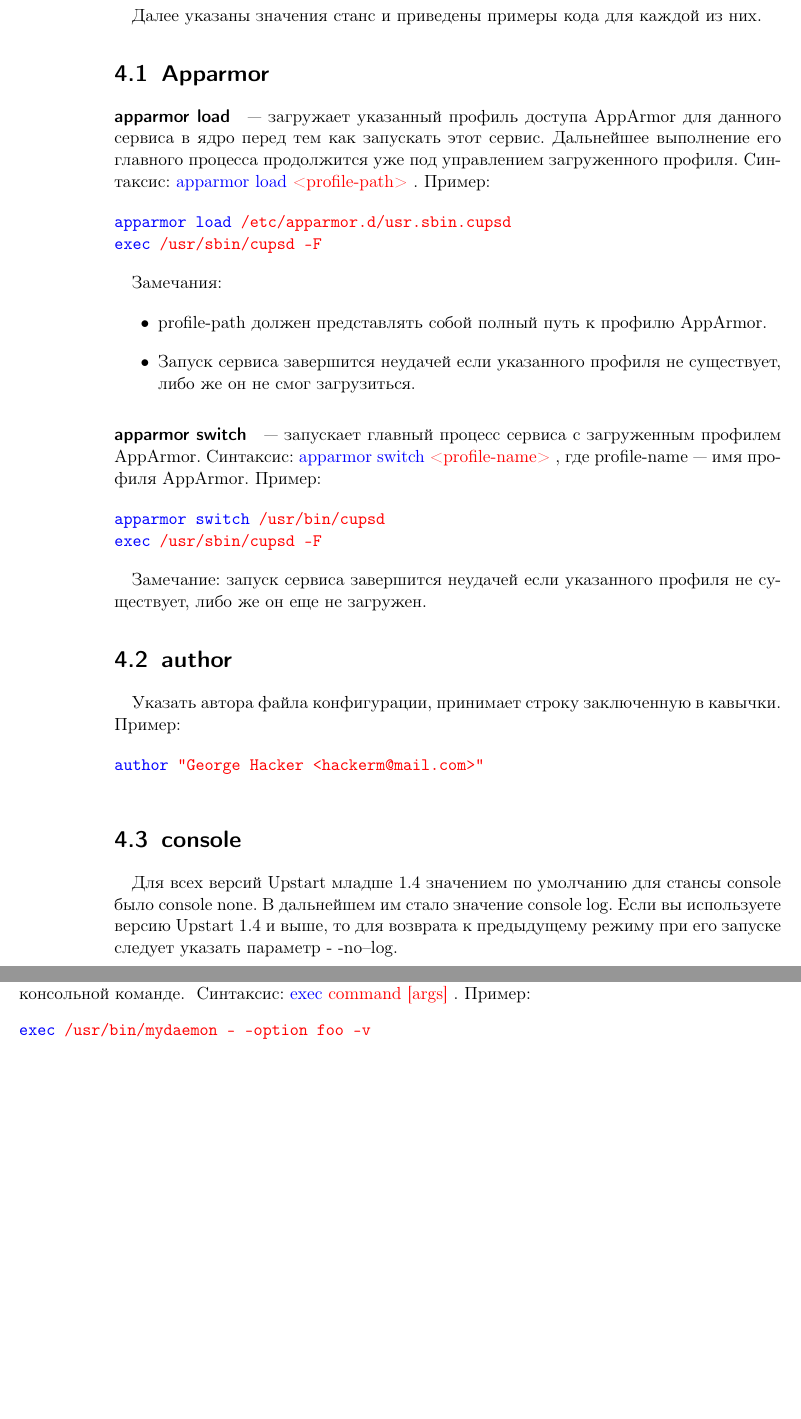
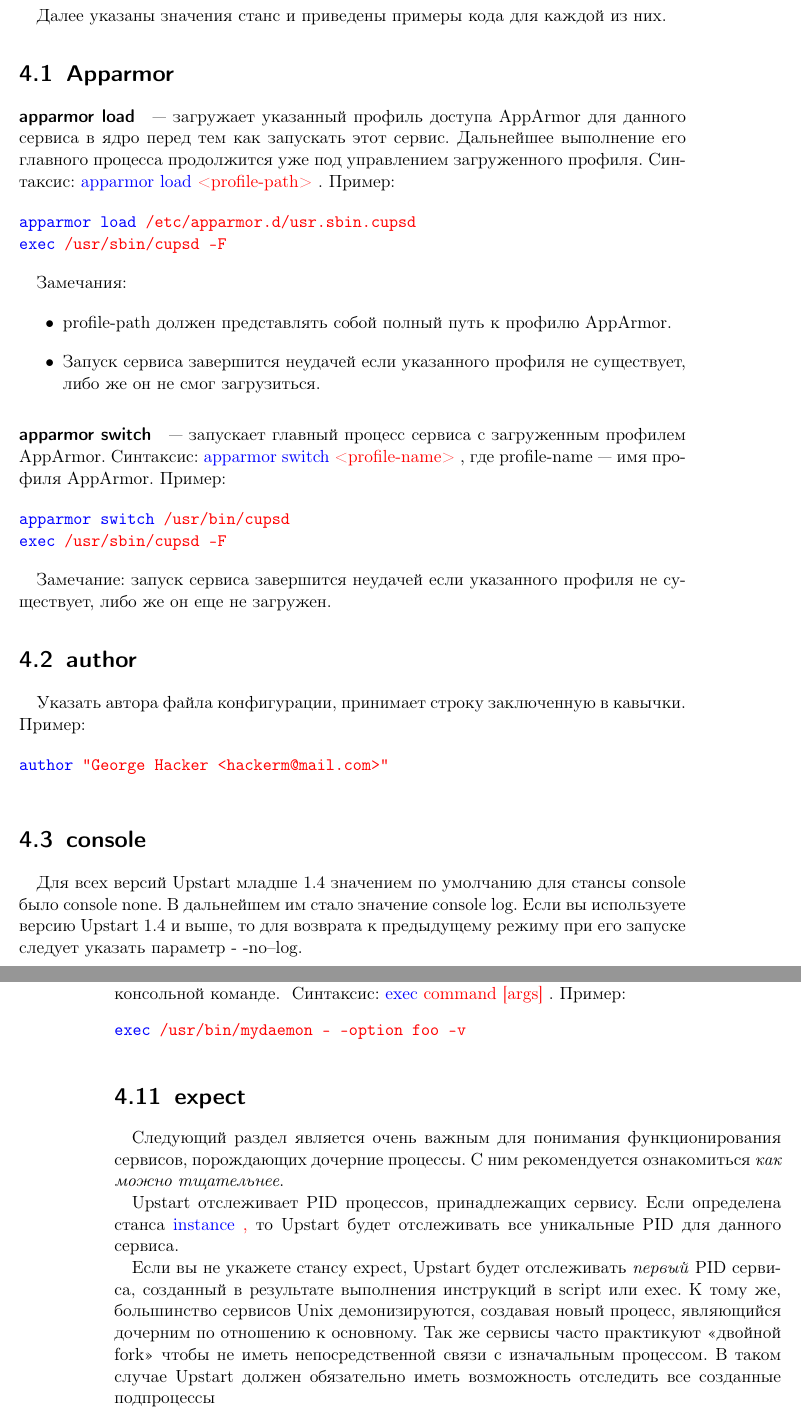
Before and after one commit to kirill85/upstart-cookbook-ru, a LaTeX book (upstart_cookbook.tex, which reads chapter4.tex): two parts of pages 26 and 29 of 29 before the commit and two parts of pages 29 and 32 of 32 after it, joined at a grey line, cut so that both start at the same text, the shorter picture padded with empty space. Compiled offline with pdfLaTeX.

Commit message:
Chapter 4 in process

```diff
--- a/chapter4.tex
+++ b/chapter4.tex
@@ -48,8 +48,8 @@
 \end{table}
 \newpage
 Далее указаны значения станс и приведены примеры кода для каждой из них.
-\section{Apparmor}
-\paragraph{apparmor load} --- загружает указанный профиль доступа AppArmor для данного сервиса в ядро перед тем как запускать этот сервис. Дальнейшее выполнение его главного процесса продолжится уже под управлением загруженного профиля. Синтаксис: \stanza{apparmor load}{<profile-path>}. Пример: \begin{alltt}
+\section{Apparmor} \label{sec:apparmor}
+\paragraph{apparmor load} \label{par:apparmor_load} --- загружает указанный профиль доступа AppArmor для данного сервиса в ядро перед тем как запускать этот сервис. Дальнейшее выполнение его главного процесса продолжится уже под управлением загруженного профиля. Синтаксис: \stanza{apparmor load}{<profile-path>}. Пример: \begin{alltt}
 \stanza{apparmor load}{\filepath{etc/apparmor.d/usr.sbin.cupsd}}
 \stanza{exec}{\filepath{usr/sbin/cupsd -F}}
 \end{alltt}
@@ -59,7 +59,7 @@
 \item Запуск сервиса завершится неудачей если указанного профиля не существует, либо же он не смог загрузиться.
 \end{itemize}
 
-\paragraph{apparmor switch} --- запускает главный процесс сервиса с загруженным профилем AppArmor. Синтаксис: \stanza{apparmor switch}{<profile-name>}, где profile-name --- имя профиля AppArmor. Пример: \begin{alltt}
+\paragraph{apparmor switch} \label{par:apparmor_switch} --- запускает главный процесс сервиса с загруженным профилем AppArmor. Синтаксис: \stanza{apparmor switch}{<profile-name>}, где profile-name --- имя профиля AppArmor. Пример: \begin{alltt}
 \stanza{apparmor switch}{\filepath{usr/bin/cupsd}}
 \stanza{exec}{\filepath{usr/sbin/cupsd -F}}
 \end{alltt}
@@ -140,3 +140,9 @@ echo "myvar='\$myvar'" >> \filepath{run/script.log}
 Описывает команду запускающую процесс. Команда должна занимать не более одной строки. В ее описании допустимо использовать подстановочные символы воспринимаемые командной оболочкой --- они тоже будут исполнены как и в обычной консольной команде. ~Синтаксис: \stanza{exec}{command [args]}. Пример: \begin{alltt}
 \stanza{exec}{\filepath{usr/bin/mydaemon - -option foo -v}}
 \end{alltt}
+\section{expect}
+Следующий раздел является очень важным для понимания функционирования сервисов, порождающих дочерние процессы. С ним рекомендуется ознакомиться \textit{как можно тщательнее}.
+
+Upstart отслеживает PID процессов, принадлежащих сервису. Если определена станса \stanza{instance}, то Upstart будет отслеживать все уникальные PID для данного сервиса.
+
+Если вы не укажете стансу expect, Upstart будет отслеживать \textit{первый} PID сервиса, созданный в результате выполнения инструкций в script или exec. К тому же, большинство сервисов Unix демонизируются, создавая новый процесс, являющийся дочерним по отношению к основному. Так же сервисы часто практикуют <<двойной fork>> чтобы не иметь непосредственной связи с изначальным процессом. В таком случае Upstart должен обязательно иметь возможность отследить все созданные подпроцессы
--- a/upstart_cookbook.tex
+++ b/upstart_cookbook.tex
@@ -1,4 +1,4 @@
-\documentclass[a4paper,openany,draft]{scrbook}
+\documentclass[a4paper,draft]{scrbook}
 %\setcounter{tocdepth}{5}
 %\setcounter{secnumdepth}{5}
 \usepackage{cmap}
```
Also changed, not shown: chapter4.tex (2 more changed lines).
